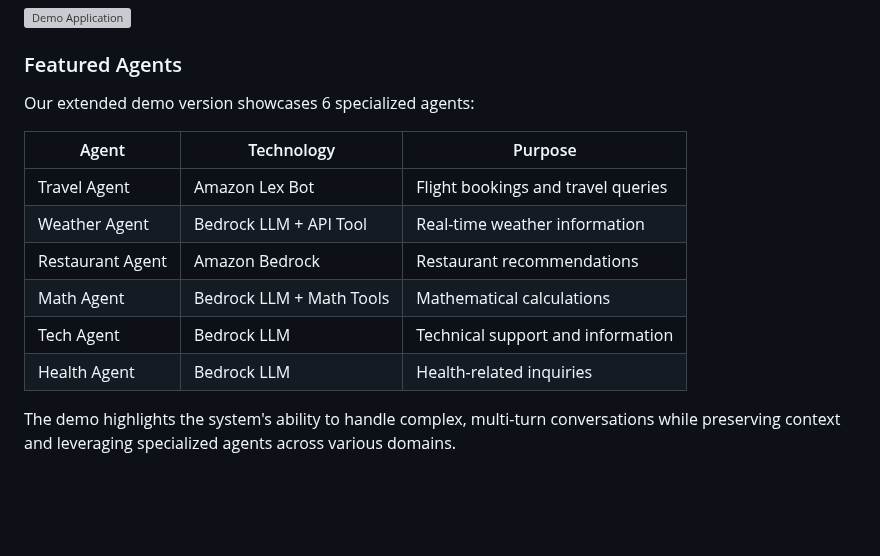
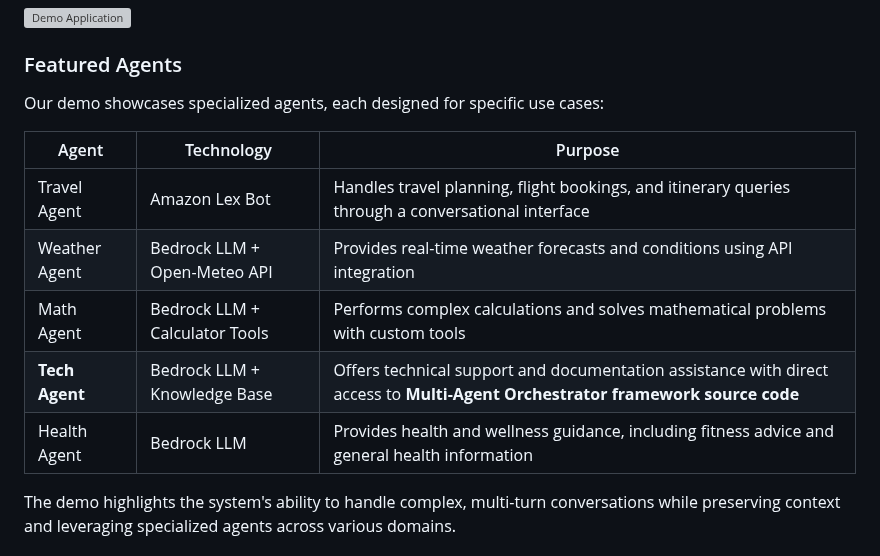
Before and after one commit to awslabs/multi-agent-orchestrator, a Markdown page: examples/chat-demo-app/README.md, the part around the change. GitHub-like rendering; blank space fills up the shorter version; grey boxes are pictures that could not be loaded.

```diff
--- a/examples/chat-demo-app/README.md
+++ b/examples/chat-demo-app/README.md
@@ -6,16 +6,15 @@ The demo showcases the versatility of the Multi-Agent Orchestrator System throug
 ![Demo Application](./img/demo-app.jpg)
 
 ### Featured Agents
-Our extended demo version showcases 6 specialized agents:
+Our demo showcases specialized agents, each designed for specific use cases:
 
 | Agent | Technology | Purpose |
 |-------|------------|---------|
-| Travel Agent | Amazon Lex Bot | Flight bookings and travel queries |
-| Weather Agent | Bedrock LLM + API Tool | Real-time weather information |
-| Restaurant Agent | Amazon Bedrock | Restaurant recommendations |
-| Math Agent | Bedrock LLM + Math Tools | Mathematical calculations |
-| Tech Agent | Bedrock LLM | Technical support and information |
-| Health Agent | Bedrock LLM | Health-related inquiries |
+| Travel Agent | Amazon Lex Bot | Handles travel planning, flight bookings, and itinerary queries through a conversational interface |
+| Weather Agent | Bedrock LLM + Open-Meteo API | Provides real-time weather forecasts and conditions using API integration |
+| Math Agent | Bedrock LLM + Calculator Tools | Performs complex calculations and solves mathematical problems with custom tools |
+| **Tech Agent** | Bedrock LLM + Knowledge Base | Offers technical support and documentation assistance with direct access to **Multi-Agent Orchestrator framework source code** |
+| Health Agent | Bedrock LLM | Provides health and wellness guidance, including fitness advice and general health information |
 
 The demo highlights the system's ability to handle complex, multi-turn conversations while preserving context and leveraging specialized agents across various domains.
 
```
Also changed, not shown: 1 other file.
